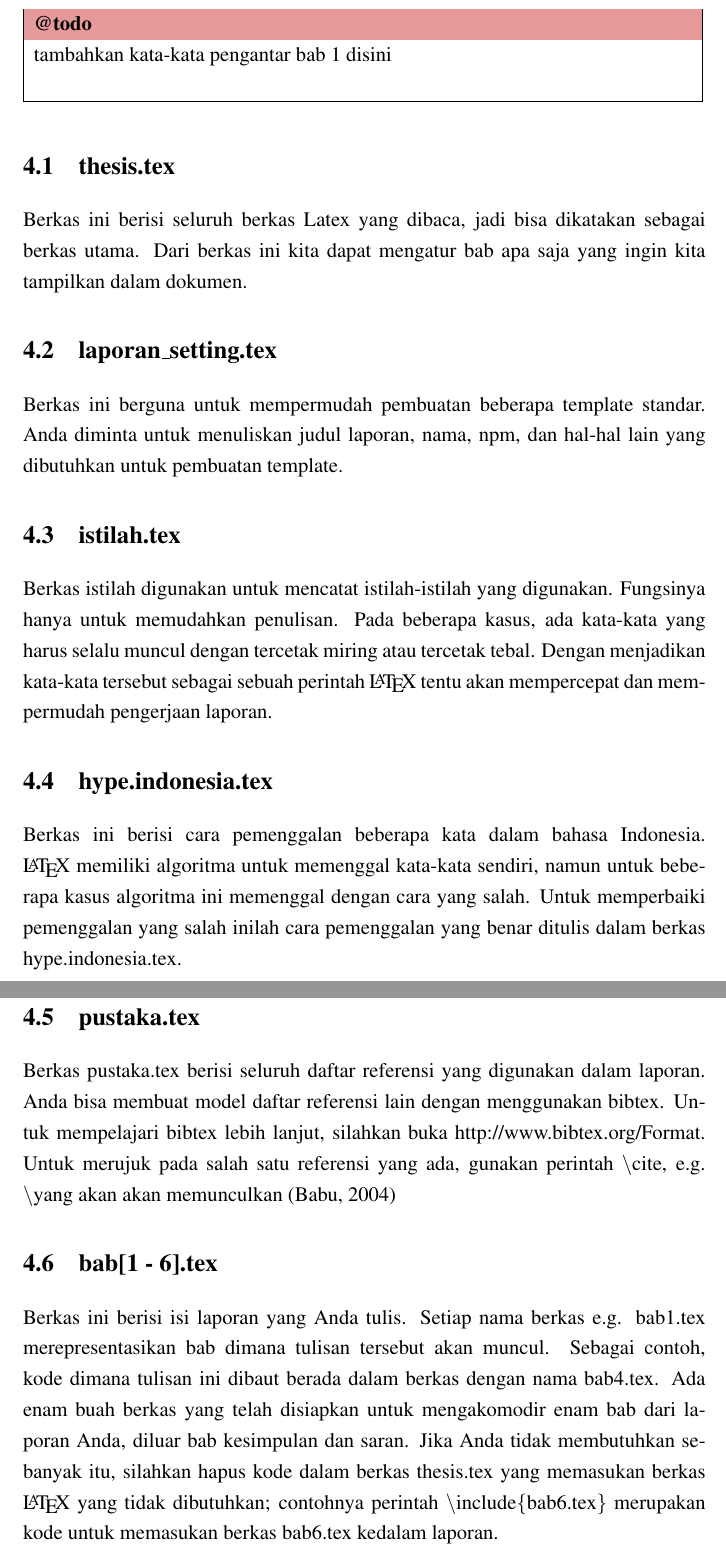
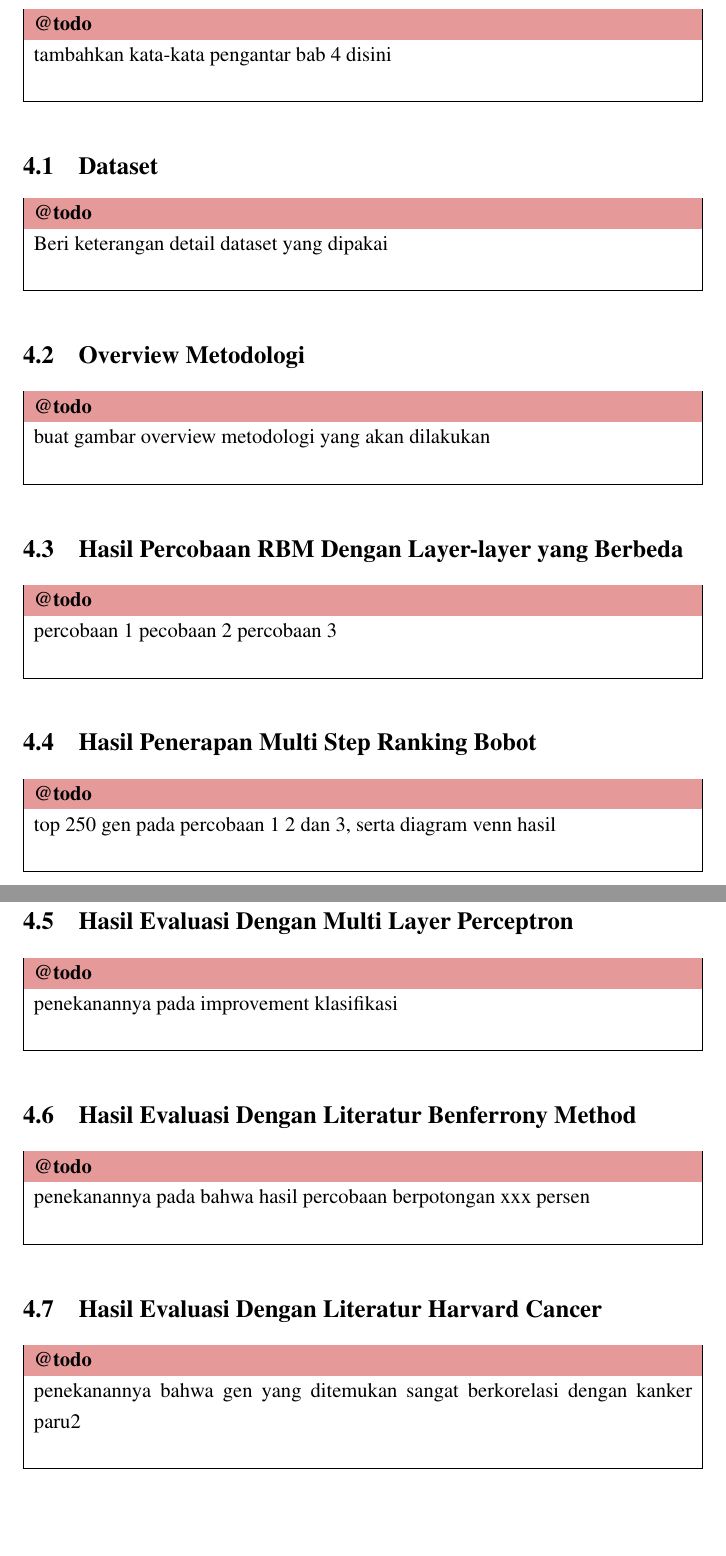
Before and after one commit to neimasilk/thesis_report, a LaTeX thesis (thesis.tex, which reads bab4.tex): two parts of pages 26 and 27 of 31 before the commit and two parts of pages 25 and 26 of 30 after it, joined at a grey line, cut so that both start at the same text, the shorter picture padded with empty space. Compiled offline with pdfLaTeX.

Commit message:
membuat overall template

```diff
--- a/bab4.tex
+++ b/bab4.tex
@@ -1,69 +1,48 @@
 %-----------------------------------------------------------------------------%
 \chapter{\babEmpat}
 %-----------------------------------------------------------------------------%
-\todo{tambahkan kata-kata pengantar bab 1 disini}
+\todo{tambahkan kata-kata pengantar bab 4 disini}
 
 %-----------------------------------------------------------------------------%
-\section{thesis.tex}
+\section{Dataset}
 %-----------------------------------------------------------------------------%
-Berkas ini berisi seluruh berkas Latex yang dibaca, jadi bisa dikatakan sebagai
-berkas utama. Dari berkas ini kita dapat mengatur bab apa saja yang ingin
-kita tampilkan dalam dokumen.
+\todo{Beri keterangan detail dataset yang dipakai}
 
 
 %-----------------------------------------------------------------------------%
-\section{laporan\_setting.tex}
+\section{Overview Metodologi}
 %-----------------------------------------------------------------------------%
-Berkas ini berguna untuk mempermudah pembuatan beberapa template standar.
-Anda diminta untuk menuliskan judul laporan, nama, npm, dan hal-hal lain yang
-dibutuhkan untuk pembuatan template.
+\todo { buat gambar overview metodologi yang akan dilakukan }
 
 
 %-----------------------------------------------------------------------------%
-\section{istilah.tex}
+\section{Hasil Percobaan RBM Dengan Layer-layer yang Berbeda}
 %-----------------------------------------------------------------------------%
-Berkas istilah digunakan untuk mencatat istilah-istilah yang digunakan.
-Fungsinya hanya untuk memudahkan penulisan.
-Pada beberapa kasus, ada kata-kata yang harus selalu muncul dengan tercetak
-miring atau tercetak tebal.
-Dengan menjadikan kata-kata tersebut sebagai sebuah perintah \latex~tentu akan
-mempercepat dan mempermudah pengerjaan laporan.
+\todo { percobaan 1 pecobaan 2 percobaan 3}
 
 
 %-----------------------------------------------------------------------------%
-\section{hype.indonesia.tex}
+\section{Hasil Penerapan Multi Step Ranking Bobot}
 %-----------------------------------------------------------------------------%
-Berkas ini berisi cara pemenggalan beberapa kata dalam bahasa Indonesia.
-\latex~memiliki algoritma untuk memenggal kata-kata sendiri, namun untuk
-beberapa kasus algoritma ini memenggal dengan cara yang salah.
-Untuk memperbaiki pemenggalan yang salah inilah cara pemenggalan yang benar
-ditulis dalam berkas hype.indonesia.tex.
+
+\todo { top 250 gen pada percobaan 1 2 dan 3, serta diagram venn hasil }
 
 
 %-----------------------------------------------------------------------------%
-\section{pustaka.tex}
+\section{Hasil Evaluasi Dengan Multi Layer Perceptron}
 %-----------------------------------------------------------------------------%
-Berkas pustaka.tex berisi seluruh daftar referensi yang digunakan dalam
-laporan.
-Anda bisa membuat model daftar referensi lain dengan menggunakan bibtex.
-Untuk mempelajari bibtex lebih lanjut, silahkan buka
-\url{http://www.bibtex.org/Format}.
-Untuk merujuk pada salah satu referensi yang ada, gunakan perintah \bslash
-cite, e.g. \bslash  yang akan akan memunculkan
-\citep{babu2004introduction}
+
+\todo { penekanannya pada improvement klasifikasi }
 
 
 %-----------------------------------------------------------------------------%
-\section{bab[1 - 6].tex}
+\section{Hasil Evaluasi Dengan Literatur Benferrony Method}
 %-----------------------------------------------------------------------------%
-Berkas ini berisi isi laporan yang Anda tulis.
-Setiap nama berkas e.g. bab1.tex merepresentasikan bab dimana tulisan tersebut
-akan muncul.
-Sebagai contoh, kode dimana tulisan ini dibaut berada dalam berkas dengan nama
-bab4.tex.
-Ada enam buah berkas yang telah disiapkan untuk mengakomodir enam bab dari
-laporan Anda, diluar bab kesimpulan dan saran.
-Jika Anda tidak membutuhkan sebanyak itu, silahkan hapus kode dalam berkas
-thesis.tex yang memasukan berkas \latex~yang tidak dibutuhkan;  contohnya
-perintah \bslash include\{bab6.tex\} merupakan kode untuk memasukan berkas
-bab6.tex kedalam laporan.
+
+\todo { penekanannya pada bahwa hasil percobaan berpotongan xxx persen}
+
+%-----------------------------------------------------------------------------%
+\section{Hasil Evaluasi Dengan Literatur Harvard Cancer}
+%-----------------------------------------------------------------------------%
+
+\todo { penekanannya bahwa gen yang ditemukan sangat berkorelasi dengan kanker paru2 }
```
Also changed, not shown: bab1.tex (+14 -6 lines), bab3.tex (+30 -55 lines), thesis.pdf.
